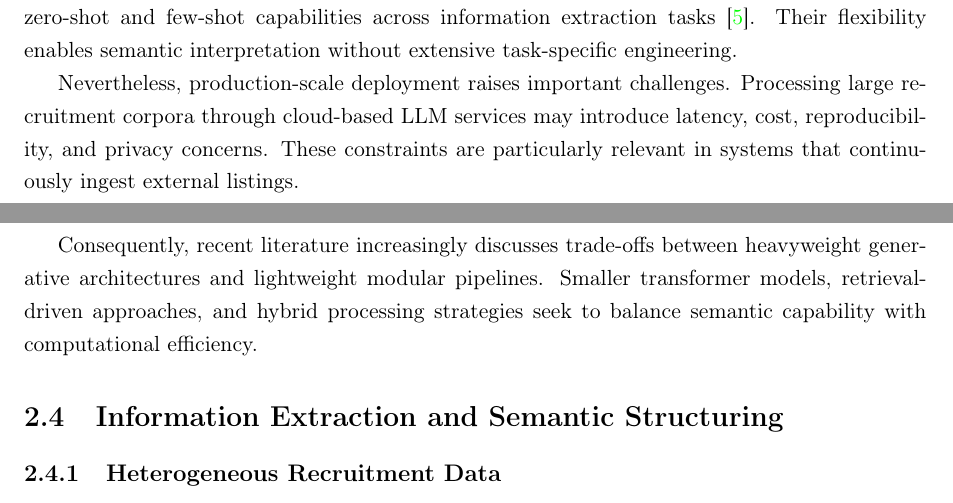
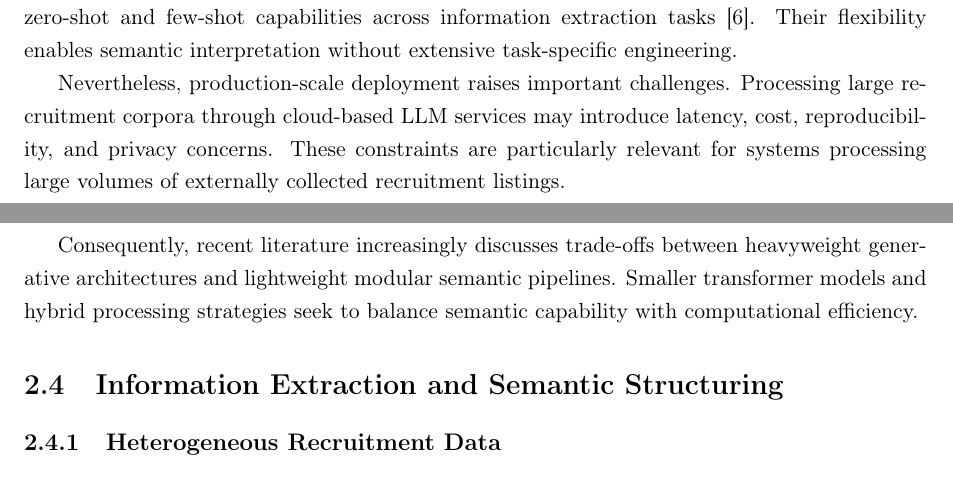
Before and after one commit to muadhbelkacem/c31, a LaTeX thesis (thesis.tex, which reads chapters/chapter2.tex): two parts of pages 15 and 16 of 83, joined at a grey line, cut so that both start at the same text. Compiled offline with pdfLaTeX.

Commit message:
Update chapter 1 LLM-Based Versus Lightweight Semantic Pipelines

```diff
--- a/chapters/chapter2.tex
+++ b/chapters/chapter2.tex
@@ -38,11 +38,11 @@ While highly expressive ontological systems can capture rich semantic relations,
 
 \subsection{LLM-Based Versus Lightweight Semantic Pipelines}
 
-Large Language Models (LLMs) have transformed contemporary NLP by demonstrating strong zero-shot and few-shot capabilities across information extraction tasks \cite{brown2020language}. Their flexibility enables semantic interpretation without extensive task-specific engineering.
+Large Language Models (LLMs) have transformed contemporary NLP by demonstrating strong zero-shot and few-shot capabilities across information extraction tasks [6]. Their flexibility enables semantic interpretation without extensive task-specific engineering.
 
-Nevertheless, production-scale deployment raises important challenges. Processing large recruitment corpora through cloud-based LLM services may introduce latency, cost, reproducibility, and privacy concerns. These constraints are particularly relevant in systems that continuously ingest external listings.
+Nevertheless, production-scale deployment raises important challenges. Processing large recruitment corpora through cloud-based LLM services may introduce latency, cost, reproducibility, and privacy concerns. These constraints are particularly relevant for systems processing large volumes of externally collected recruitment listings.
 
-Consequently, recent literature increasingly discusses trade-offs between heavyweight generative architectures and lightweight modular pipelines. Smaller transformer models, retrieval-driven approaches, and hybrid processing strategies seek to balance semantic capability with computational efficiency.
+Consequently, recent literature increasingly discusses trade-offs between heavyweight generative architectures and lightweight modular semantic pipelines. Smaller transformer models and hybrid processing strategies seek to balance semantic capability with computational efficiency.
 
 \section{Information Extraction and Semantic Structuring}
 
```
